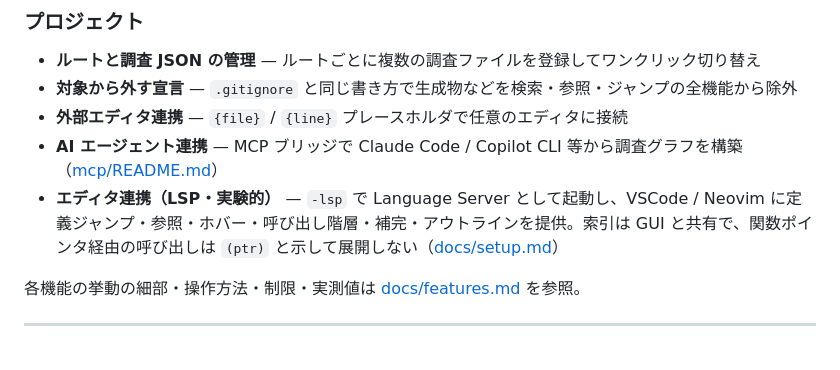
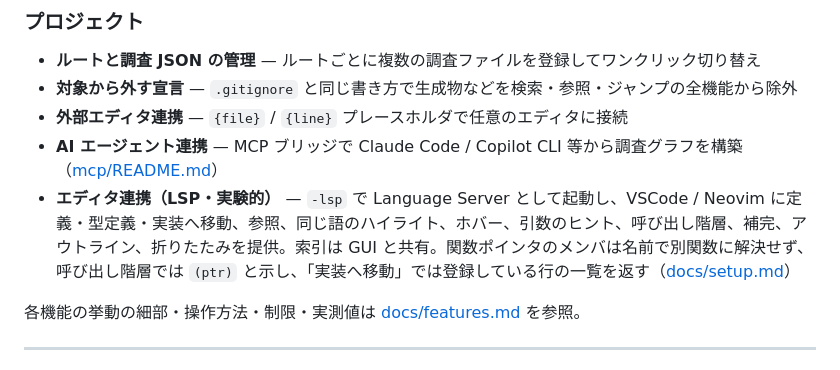
Before and after one commit to Taka-S-dev/grepnavi, a Markdown page: README.md, the part around the change. GitHub-like rendering.

```diff
--- a/README.md
+++ b/README.md
@@ -58,7 +58,7 @@ clangd のような言語サーバを使える環境なら、精度はそちら
 - **対象から外す宣言** — `.gitignore` と同じ書き方で生成物などを検索・参照・ジャンプの全機能から除外
 - **外部エディタ連携** — `{file}` / `{line}` プレースホルダで任意のエディタに接続
 - **AI エージェント連携** — MCP ブリッジで Claude Code / Copilot CLI 等から調査グラフを構築（[mcp/README.md](mcp/README.md)）
-- **エディタ連携（LSP・実験的）** — `-lsp` で Language Server として起動し、VSCode / Neovim に定義ジャンプ・参照・ホバー・呼び出し階層・補完・アウトラインを提供。索引は GUI と共有で、関数ポインタ経由の呼び出しは `(ptr)` と示して展開しない（[docs/setup.md](docs/setup.md)）
+- **エディタ連携（LSP・実験的）** — `-lsp` で Language Server として起動し、VSCode / Neovim に定義・型定義・実装へ移動、参照、同じ語のハイライト、ホバー、引数のヒント、呼び出し階層、補完、アウトライン、折りたたみを提供。索引は GUI と共有。関数ポインタのメンバは名前で別関数に解決せず、呼び出し階層では `(ptr)` と示し、「実装へ移動」では登録している行の一覧を返す（[docs/setup.md](docs/setup.md)）
 
 各機能の挙動の細部・操作方法・制限・実測値は [docs/features.md](docs/features.md) を参照。
 
```
Also changed, not shown: docs/setup.md (+18 -1 lines).
